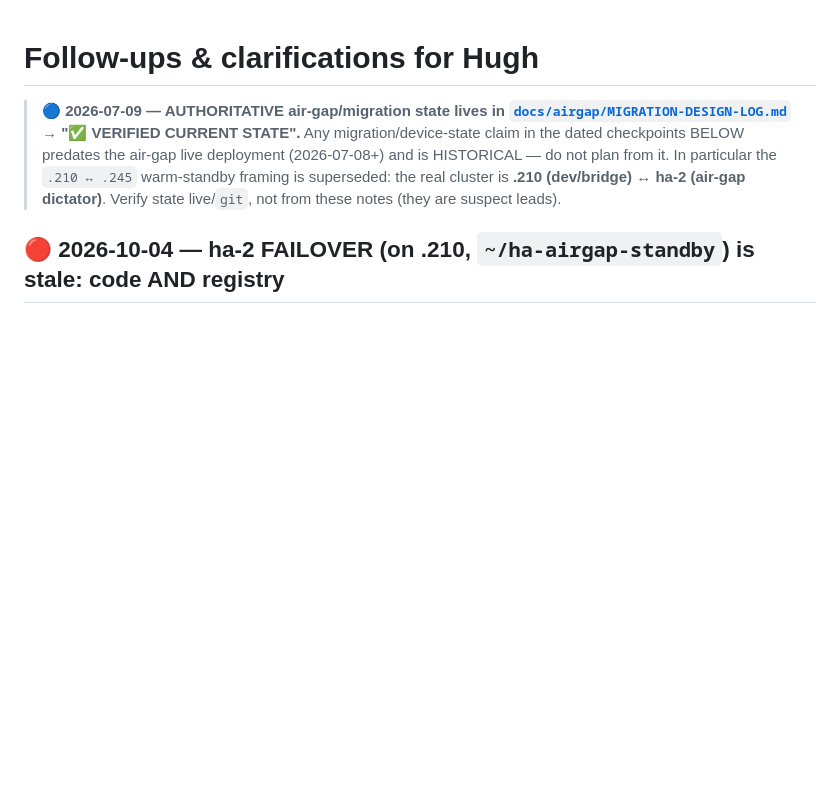
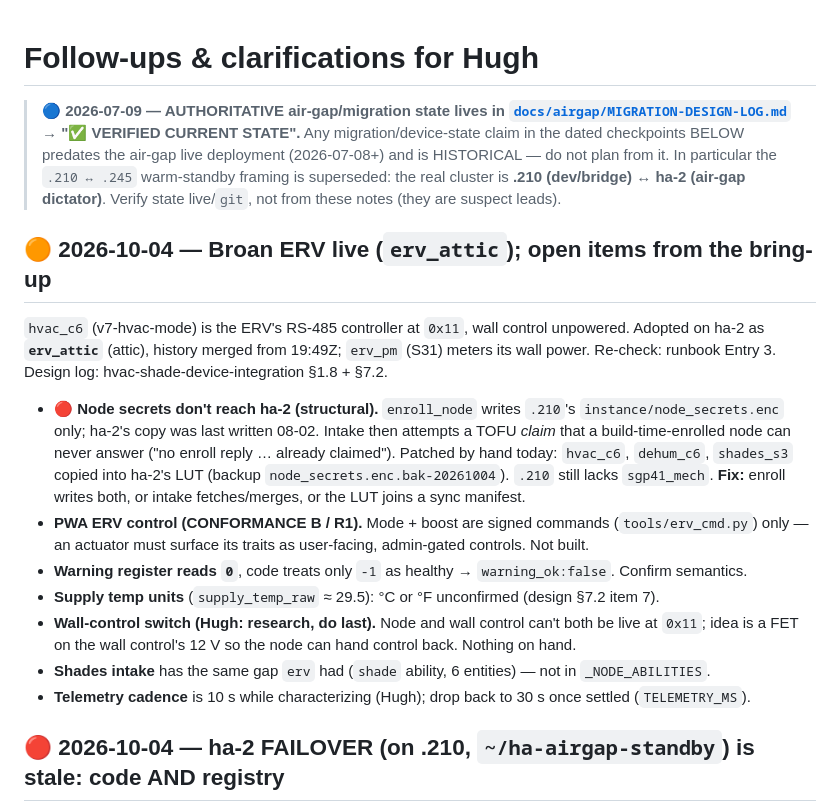
Before and after one commit to heisenman/home-automation, a Markdown page: docs/FOLLOWUPS.md, the part around the change. GitHub-like rendering; blank space fills up the shorter version.

Commit message:
docs(followups): ERV live as erv_attic + open items (ha-2 node-secret LUT sync gap, PWA ERV controls, warning/temp semantics, wall-control switch)
Co-Authored-By: Claude Opus 5.5 <noreply@anthropic.com>

```diff
--- a/docs/FOLLOWUPS.md
+++ b/docs/FOLLOWUPS.md
@@ -6,6 +6,26 @@
 > (2026-07-08+) and is HISTORICAL — do not plan from it. In particular the `.210 ↔ .245` warm-standby framing
 > is superseded: the real cluster is **.210 (dev/bridge) ↔ ha-2 (air-gap dictator)**. Verify state live/`git`,
 > not from these notes (they are suspect leads).
+
+## 🟠 2026-10-04 — Broan ERV live (`erv_attic`); open items from the bring-up
+
+`hvac_c6` (v7-hvac-mode) is the ERV's RS-485 controller at `0x11`, wall control unpowered. Adopted on ha-2 as
+**`erv_attic`** (attic), history merged from 19:49Z; `erv_pm` (S31) meters its wall power. Re-check: runbook
+Entry 3. Design log: hvac-shade-device-integration §1.8 + §7.2.
+
+- **🔴 Node secrets don't reach ha-2 (structural).** `enroll_node` writes `.210`'s `instance/node_secrets.enc`
+  only; ha-2's copy was last written 08-02. Intake then attempts a TOFU *claim* that a build-time-enrolled
+  node can never answer ("no enroll reply … already claimed"). Patched by hand today: `hvac_c6`, `dehum_c6`,
+  `shades_s3` copied into ha-2's LUT (backup `node_secrets.enc.bak-20261004`). `.210` still lacks
+  `sgp41_mech`. **Fix:** enroll writes both, or intake fetches/merges, or the LUT joins a sync manifest.
+- **PWA ERV control (CONFORMANCE B / R1).** Mode + boost are signed commands (`tools/erv_cmd.py`) only — an
+  actuator must surface its traits as user-facing, admin-gated controls. Not built.
+- **Warning register reads `0`**, code treats only `-1` as healthy → `warning_ok:false`. Confirm semantics.
+- **Supply temp units** (`supply_temp_raw` ≈ 29.5): °C or °F unconfirmed (design §7.2 item 7).
+- **Wall-control switch (Hugh: research, do last).** Node and wall control can't both be live at `0x11`; idea is
+  a FET on the wall control's 12 V so the node can hand control back. Nothing on hand.
+- **Shades intake** has the same gap `erv` had (`shade` ability, 6 entities) — not in `_NODE_ABILITIES`.
+- **Telemetry cadence** is 10 s while characterizing (Hugh); drop back to 30 s once settled (`TELEMETRY_MS`).
 
 ## 🔴 2026-10-04 — ha-2 FAILOVER (on .210, `~/ha-airgap-standby`) is stale: code AND registry
 
```
